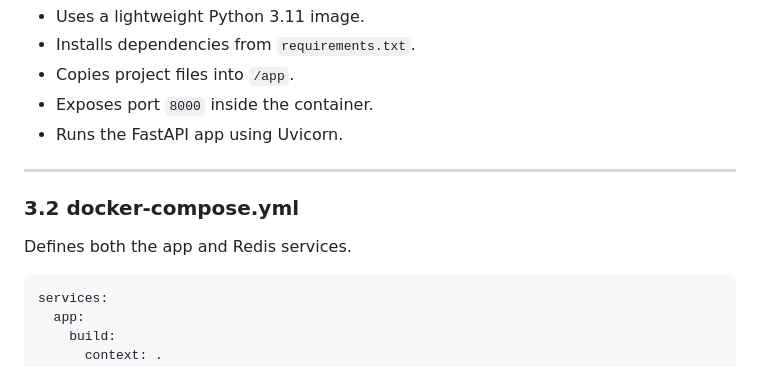
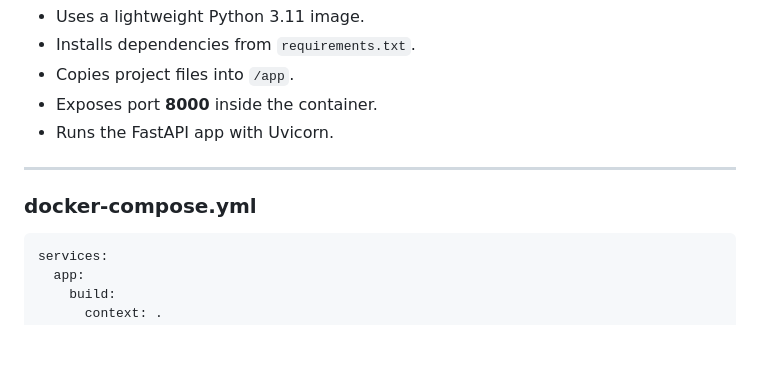
Before and after one commit to rprakashdass/multiformat-ai-intake-system, a Markdown page: docker-implementation.md, the part around the change printed below. Rendered like a GitHub page; blank space fills up the shorter version.

````diff
--- a/docker-implementation.md
+++ b/docker-implementation.md
@@ -83,14 +91,12 @@ CMD ["uvicorn", "main:app", "--host", "0.0.0.0", "--port", "8000"]
 * Uses a lightweight Python 3.11 image.
 * Installs dependencies from `requirements.txt`.
 * Copies project files into `/app`.
-* Exposes port `8000` inside the container.
-* Runs the FastAPI app using Uvicorn.
+* Exposes port **8000** inside the container.
+* Runs the FastAPI app with Uvicorn.
 
 ---
 
-### **3.2 docker-compose.yml**
-
-Defines both the app and Redis services.
+### **docker-compose.yml**
 
 ```yaml
 services:
````
Also changed, not shown: other parts of docker-implementation.md (+78 -80 lines).
